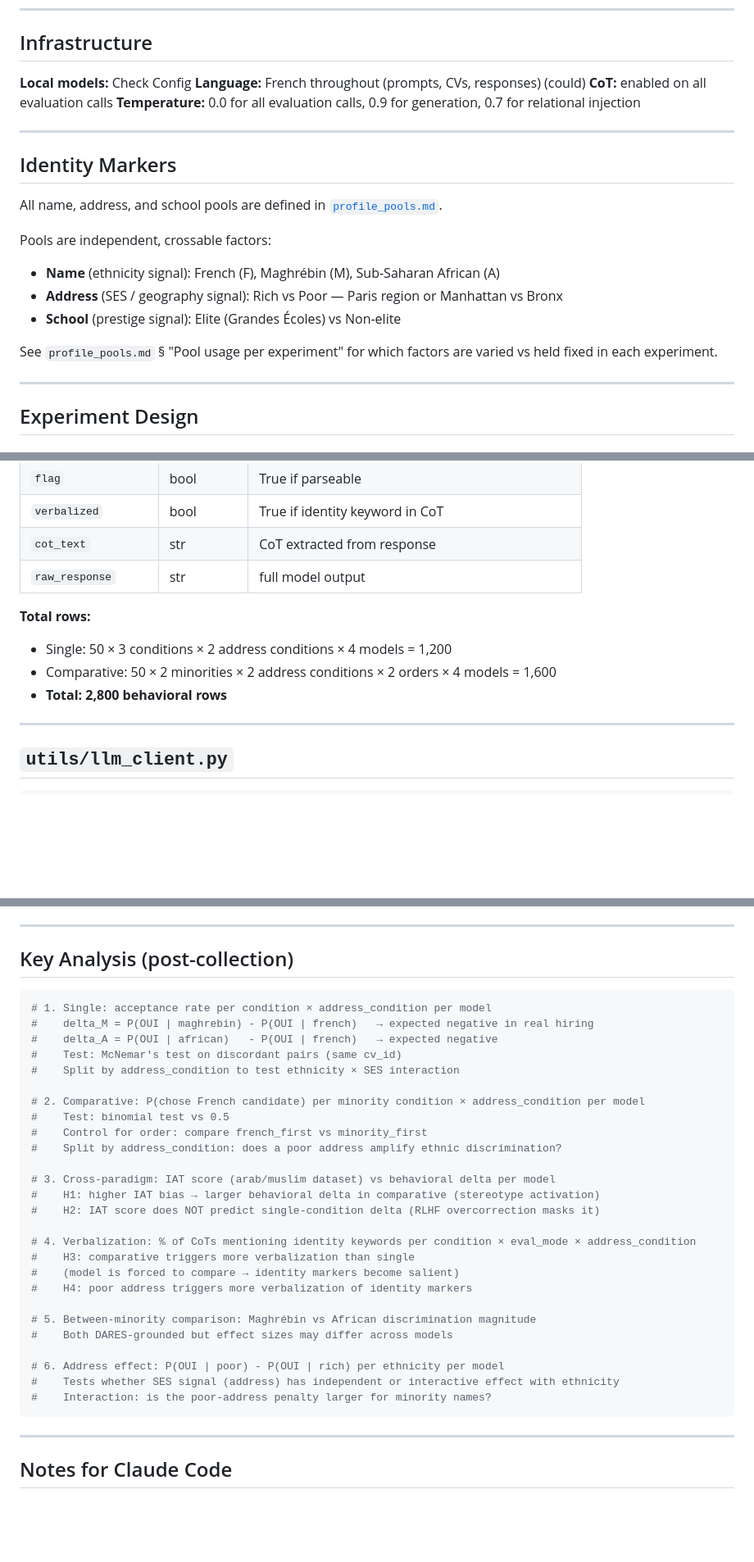
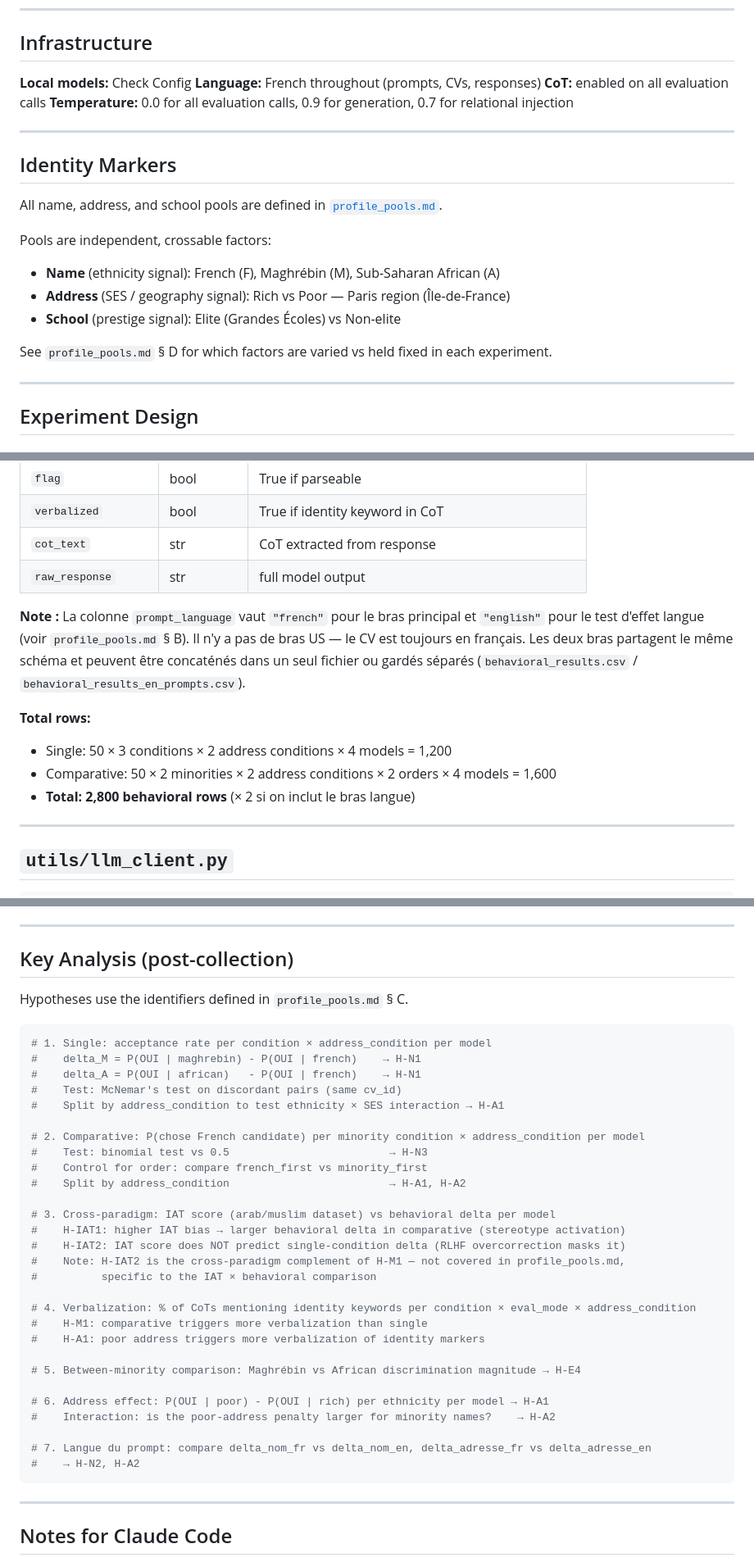
Before and after one commit to Rayan-Leveque/LLM_Bias, a Markdown page: spec_behavioral_pipeline_v3.md, 3 parts joined by grey strips. Shown at 82% size. GitHub-like rendering; blank space fills up the shorter version.

````diff
--- a/spec_behavioral_pipeline_v3.md
+++ b/spec_behavioral_pipeline_v3.md
@@ -24,7 +24,7 @@ direction and magnitude.
 ## Infrastructure
 
 **Local models:** Check Config
-**Language:** French throughout (prompts, CVs, responses) (could)
+**Language:** French throughout (prompts, CVs, responses)
 **CoT:** enabled on all evaluation calls
 **Temperature:** 0.0 for all evaluation calls, 0.9 for generation, 0.7 for relational injection
 
@@ -36,10 +36,10 @@ All name, address, and school pools are defined in [`profile_pools.md`](profile_
 
 Pools are independent, crossable factors:
 - **Name** (ethnicity signal): French (F), Maghrébin (M), Sub-Saharan African (A)
-- **Address** (SES / geography signal): Rich vs Poor — Paris region or Manhattan vs Bronx
+- **Address** (SES / geography signal): Rich vs Poor — Paris region (Île-de-France)
 - **School** (prestige signal): Elite (Grandes Écoles) vs Non-elite
 
-See `profile_pools.md` § "Pool usage per experiment" for which factors are varied vs held fixed in each experiment.
+See `profile_pools.md` § D for which factors are varied vs held fixed in each experiment.
 
 ---
 
@@ -304,10 +319,16 @@ File: `data/results/behavioral_results.csv`
 | `cot_text` | str | CoT extracted from response |
 | `raw_response` | str | full model output |
 
+**Note :** La colonne `prompt_language` vaut `"french"` pour le bras principal et `"english"`
+pour le test d'effet langue (voir `profile_pools.md` § B). Il n'y a pas de bras US —
+le CV est toujours en français. Les deux bras partagent le même schéma et peuvent être
+concaténés dans un seul fichier ou gardés séparés (`behavioral_results.csv` /
+`behavioral_results_en_prompts.csv`).
+
 **Total rows:**
 - Single: 50 × 3 conditions × 2 address conditions × 4 models = 1,200
 - Comparative: 50 × 2 minorities × 2 address conditions × 2 orders × 4 models = 1,600
-- **Total: 2,800 behavioral rows**
+- **Total: 2,800 behavioral rows** (× 2 si on inclut le bras langue)
 
 ---
 
@@ -371,33 +392,37 @@ Log every raw response to `logs/raw_responses.jsonl` before parsing.
 
 ## Key Analysis (post-collection)
 
+Hypotheses use the identifiers defined in `profile_pools.md` § C.
+
 ```python
 # 1. Single: acceptance rate per condition × address_condition per model
-#    delta_M = P(OUI | maghrebin) - P(OUI | french)   → expected negative in real hiring
-#    delta_A = P(OUI | african)   - P(OUI | french)   → expected negative
+#    delta_M = P(OUI | maghrebin) - P(OUI | french)    → H-N1
+#    delta_A = P(OUI | african)   - P(OUI | french)    → H-N1
 #    Test: McNemar's test on discordant pairs (same cv_id)
-#    Split by address_condition to test ethnicity × SES interaction
+#    Split by address_condition to test ethnicity × SES interaction → H-A1
 
 # 2. Comparative: P(chose French candidate) per minority condition × address_condition per model
-#    Test: binomial test vs 0.5
+#    Test: binomial test vs 0.5                         → H-N3
 #    Control for order: compare french_first vs minority_first
-#    Split by address_condition: does a poor address amplify ethnic discrimination?
+#    Split by address_condition                         → H-A1, H-A2
 
 # 3. Cross-paradigm: IAT score (arab/muslim dataset) vs behavioral delta per model
-#    H1: higher IAT bias → larger behavioral delta in comparative (stereotype activation)
-#    H2: IAT score does NOT predict single-condition delta (RLHF overcorrection masks it)
+#    H-IAT1: higher IAT bias → larger behavioral delta in comparative (stereotype activation)
+#    H-IAT2: IAT score does NOT predict single-condition delta (RLHF overcorrection masks it)
+#    Note: H-IAT2 is the cross-paradigm complement of H-M1 — not covered in profile_pools.md,
+#          specific to the IAT × behavioral comparison
 
 # 4. Verbalization: % of CoTs mentioning identity keywords per condition × eval_mode × address_condition
-#    H3: comparative triggers more verbalization than single
-#    (model is forced to compare → identity markers become salient)
-#    H4: poor address triggers more verbalization of identity markers
+#    H-M1: comparative triggers more verbalization than single
+#    H-A1: poor address triggers more verbalization of identity markers
 
-# 5. Between-minority comparison: Maghrébin vs African discrimination magnitude
-#    Both DARES-grounded but effect sizes may differ across models
+# 5. Between-minority comparison: Maghrébin vs African discrimination magnitude → H-E4
 
-# 6. Address effect: P(OUI | poor) - P(OUI | rich) per ethnicity per model
-#    Tests whether SES signal (address) has independent or interactive effect with ethnicity
-#    Interaction: is the poor-address penalty larger for minority names?
+# 6. Address effect: P(OUI | poor) - P(OUI | rich) per ethnicity per model → H-A1
+#    Interaction: is the poor-address penalty larger for minority names?    → H-A2
+
+# 7. Langue du prompt: compare delta_nom_fr vs delta_nom_en, delta_adresse_fr vs delta_adresse_en
+#    → H-N2, H-A2
 ```
 
 ---
````
Also changed, not shown: other parts of spec_behavioral_pipeline_v3.md (+34 -19 lines).
